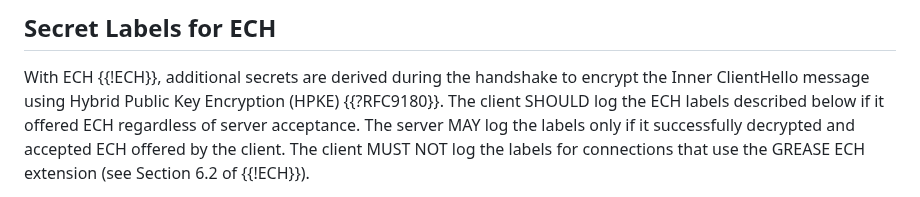
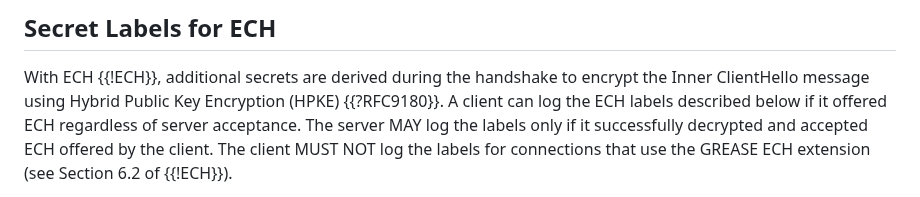
Before and after one commit to tlswg/sslkeylogfile, a Markdown page: draft-ietf-tls-keylogfile.md, the part around the change. GitHub-like rendering.

Commit message:
Update draft-ietf-tls-keylogfile.md
Co-authored-by: Martin Thomson <mt@lowentropy.net>

```diff
--- a/draft-ietf-tls-keylogfile.md
+++ b/draft-ietf-tls-keylogfile.md
@@ -222,7 +222,7 @@ label "CLIENT_RANDOM" to identify the "master" secret for the connection.
 
 With ECH {{!ECH}}, additional secrets are derived
 during the handshake to encrypt the Inner ClientHello message using Hybrid Public
-Key Encryption (HPKE) {{?RFC9180}}. The client SHOULD log the ECH labels described below
+Key Encryption (HPKE) {{?RFC9180}}. A client can log the ECH labels described below
 if it offered ECH regardless of server acceptance. The server MAY log the labels only if it
 successfully decrypted and accepted ECH offered by the client. The client MUST NOT log
 the labels for connections that use the GREASE ECH extension (see Section 6.2 of {{!ECH}}).
```
